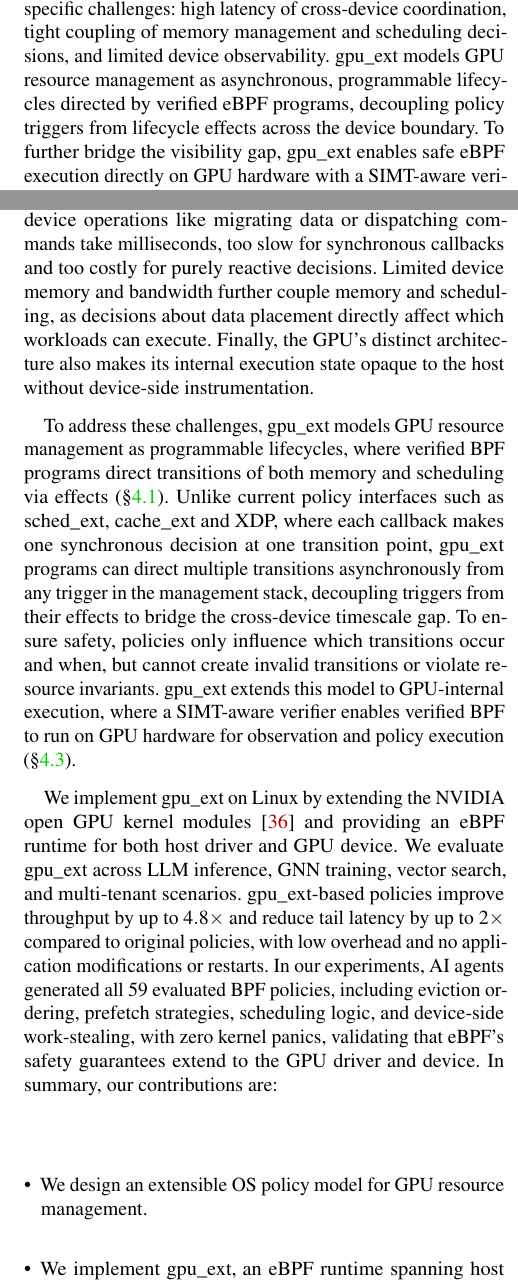
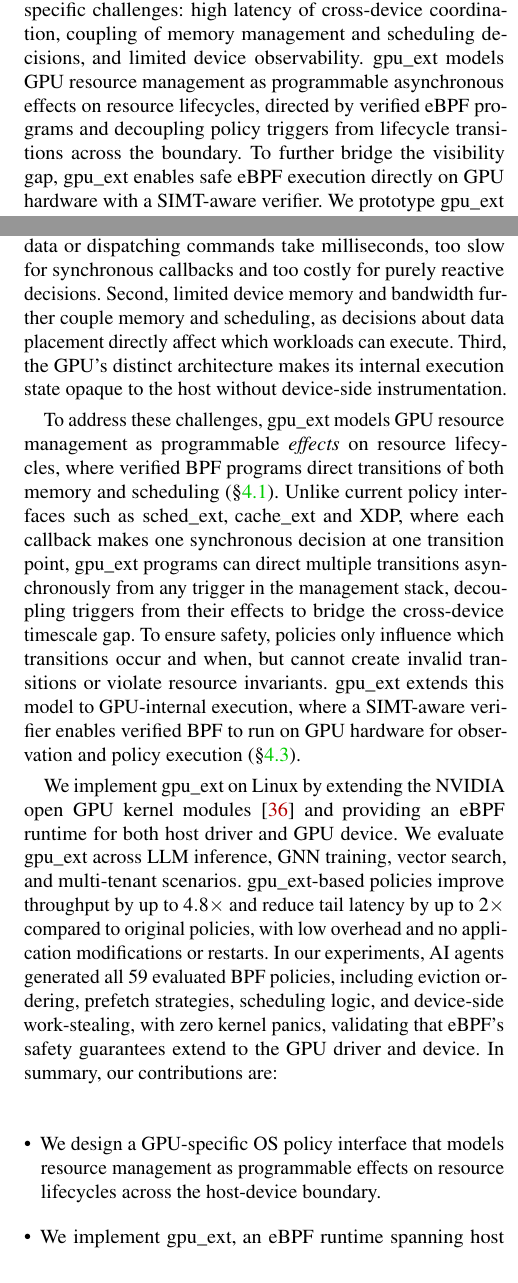
Before and after one commit to yunwei37/gpu-ext-paper, a LaTeX paper (main.tex, which reads tex/intro.tex): two parts of the columns of pages 1 and 2 of 18, joined at a grey line, cut so that both start at the same text. Compiled offline with pdfLaTeX; a LaTeX package or settings file that is missing is left out.

Commit message:
docs: refine introduction section to clarify GPU resource management policy sensitivity and workload variability

```diff
--- a/tex/intro.tex
+++ b/tex/intro.tex
@@ -1,7 +1,7 @@
 \begin{abstract}
 GPU resource management policies critically influence application performance, yet optimal policies vary widely with workloads and deployment contexts.
 Current user-space solutions offer programmability and flexibility but lack cross-tenant visibility and hardware control, whereas kernel-driver modifications introduce complexity and safety risks, limiting their suitability for AI agent policy exploration.
-We introduce \sys, an OS interface for GPU resource management that resolves this tradeoff through safe, programmable eBPF extensions across GPU kernel driver and device. Unlike existing CPU-focused policy interfaces which rely on synchronous callbacks and local resource control, \sys addresses GPU-specific challenges: high latency of cross-device coordination, tight coupling of memory management and scheduling decisions, and limited device observability. \sys models GPU resource management as asynchronous, programmable lifecycles directed by verified eBPF programs, decoupling policy triggers from lifecycle effects across the device boundary. To further bridge the visibility gap, \sys enables safe eBPF execution directly on GPU hardware with a SIMT-aware verifier. We prototype \sys within the Linux NVIDIA GPU driver, evaluating it across diverse workloads including LLM inference, GNN training, vector search, and multi-tenant scenarios. AI-generated \sys policies consistently outperform default strategies, improving throughput by up to 4.8× and reducing tail latency by up to 2×, all without application modifications or stability issues.
+We introduce \sys, an OS interface for GPU resource management that resolves this tradeoff through safe, programmable eBPF extensions across GPU kernel driver and device. Unlike existing CPU-focused policy interfaces which rely on synchronous callbacks and local resource control, \sys addresses GPU-specific challenges: high latency of cross-device coordination, coupling of memory management and scheduling decisions, and limited device observability. \sys models GPU resource management as programmable asynchronous effects on resource lifecycles, directed by verified eBPF programs and decoupling policy triggers from lifecycle transitions across the boundary. To further bridge the visibility gap, \sys enables safe eBPF execution directly on GPU hardware with a SIMT-aware verifier. We prototype \sys within the Linux NVIDIA GPU driver, evaluating it across diverse workloads including LLM inference, GNN training, vector search, and multi-tenant scenarios. AI-generated \sys policies consistently outperform default strategies, improving throughput by up to 4.8× and reducing tail latency by up to 2×, all without application modifications or stability issues.
 \end{abstract}
 
 \section{Introduction}
@@ -24,11 +24,11 @@ We propose resolving this tradeoff by creating a programmable OS subsystem inter
 
 % We present \sys, an OS interface for GPU resource management built around \emph{asynchronous programmable lifecycles}. The key idea is to separate \emph{policy decisions} from \emph{mechanism execution}. In \sys, verified eBPF programs decide \emph{when} a memory or scheduling transition should be initiated and under what conditions, but trusted kernel- and device-side mechanisms decide \emph{how} that transition executes. A trigger such as a fault, queue event, or device-side signal can therefore launch an asynchronous lifecycle---for example, eviction, prefetch, reprioritization, or preemption---that proceeds safely across the host-device boundary under kernel control. This abstraction directly addresses the constraints above: it decouples triggers from effects to tolerate cross-device latency, exposes memory and scheduling within one programmable interface to handle their coupling, and enables safe policy execution on the GPU itself to overcome device opacity.
 
-However, direct application of the CPU model  to GPU is insufficient, because the GPU is a discrete processor with its own execution model and resources, and policy decisions in the host driver must take effect on a separate device. Cross-device operations like migrating data or dispatching commands take milliseconds, too slow for synchronous callbacks and too costly for purely reactive decisions. Limited device memory and bandwidth further couple memory and scheduling, as decisions about data  placement directly affect which workloads can execute. Finally, the GPU's distinct architecture also makes its internal execution state opaque to the host without device-side instrumentation. %, while
+However, directly applying the CPU eBPF model to GPU resource management is insufficient, because the GPU is a discrete processor with its own execution model and resources, and policy decisions in the host driver must take effect on a separate device. First, cross-device operations like migrating data or dispatching commands take milliseconds, too slow for synchronous callbacks and too costly for purely reactive decisions. Second, limited device memory and bandwidth further couple memory and scheduling, as decisions about data placement directly affect which workloads can execute. Third, the GPU's distinct architecture makes its internal execution state opaque to the host without device-side instrumentation.
 
 
 
-To address these challenges, \sys{} models GPU resource management as programmable lifecycles, where verified BPF programs direct transitions of both memory and scheduling via effects (\S\ref{sec:design-interfaces}). Unlike current policy interfaces such as sched\_ext, cache\_ext and XDP, where each callback makes one synchronous decision at one transition point, \sys{} programs can direct multiple transitions asynchronously from any trigger in the management stack, decoupling triggers from their effects to bridge the cross-device timescale gap. To ensure safety, policies only influence which transitions occur and when, but cannot create invalid transitions or violate resource invariants. \sys{} extends this model to GPU-internal execution, where a SIMT-aware verifier enables verified BPF to run on GPU hardware for observation and policy execution (\S\ref{sec:verification}).
+To address these challenges, \sys{} models GPU resource management as programmable \emph{effects} on resource lifecycles, where verified BPF programs direct transitions of both memory and scheduling (\S\ref{sec:design-interfaces}). Unlike current policy interfaces such as sched\_ext, cache\_ext and XDP, where each callback makes one synchronous decision at one transition point, \sys{} programs can direct multiple transitions asynchronously from any trigger in the management stack, decoupling triggers from their effects to bridge the cross-device timescale gap. To ensure safety, policies only influence which transitions occur and when, but cannot create invalid transitions or violate resource invariants. \sys{} extends this model to GPU-internal execution, where a SIMT-aware verifier enables verified BPF to run on GPU hardware for observation and policy execution (\S\ref{sec:verification}).
 
 % To realize this model, \sys extends eBPF across both the Linux NVIDIA GPU driver and the device. It provides structured hooks for memory and scheduling events, trusted kfuncs for invoking controlled transitions, and hierarchical shared maps that allow device observations, host decisions, and asynchronous effects to compose into one policy loop. It also introduces a SIMT-aware verification and execution model for device-side eBPF, enabling safe execution under GPU warp semantics. We implement \sys in the Linux NVIDIA GPU driver and evaluate it on LLM inference, GNN training, vector search, and multi-tenant workloads. Across these settings, \sys policies improve throughput by up to $4.8\times$ and reduce tail latency by up to $2\times$, without application modifications or observed stability issues.
 We implement \sys{} on Linux by extending the NVIDIA open GPU kernel modules~\cite{nvidia-open-gpu} and providing an eBPF runtime for both host driver and GPU device. We evaluate \sys{} across LLM inference, GNN training, vector search, and multi-tenant scenarios. \sys-based policies improve throughput by up to $4.8\times$ and reduce tail latency by up to $2\times$ compared to original policies, with low overhead and no application modifications or restarts.
@@ -43,7 +43,7 @@ In our experiments, AI agents generated all 59 evaluated BPF policies, including
 % \end{itemize}
 
 \begin{itemize}[leftmargin=*,itemsep=0pt]
-  \item We design an extensible OS policy model for GPU resource management.
+  \item We design a GPU-specific OS policy interface that models resource management as programmable effects on resource lifecycles across the host-device boundary.
   \item We implement \sys, an eBPF runtime spanning host driver and GPU device, with a SIMT-aware verifier for device-side BPF execution.
   \item We evaluate across four GPU workloads, achieving up to $4.8\times$ throughput improvement and $2\times$ tail latency reduction, with all 59 policies generated by AI agents and zero kernel panics.
 \end{itemize}
```
Also changed, not shown: tex/intro.tex (2 more changed lines).
